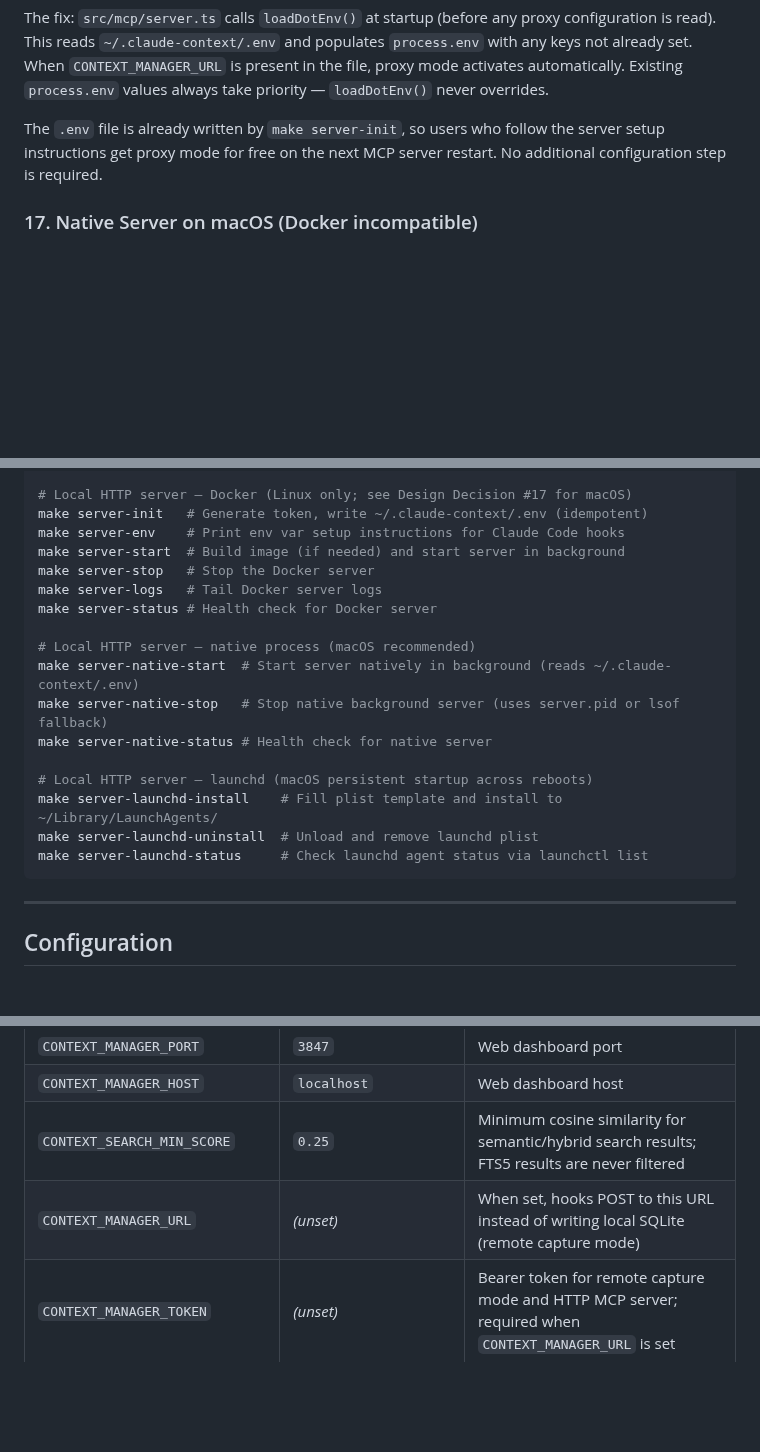
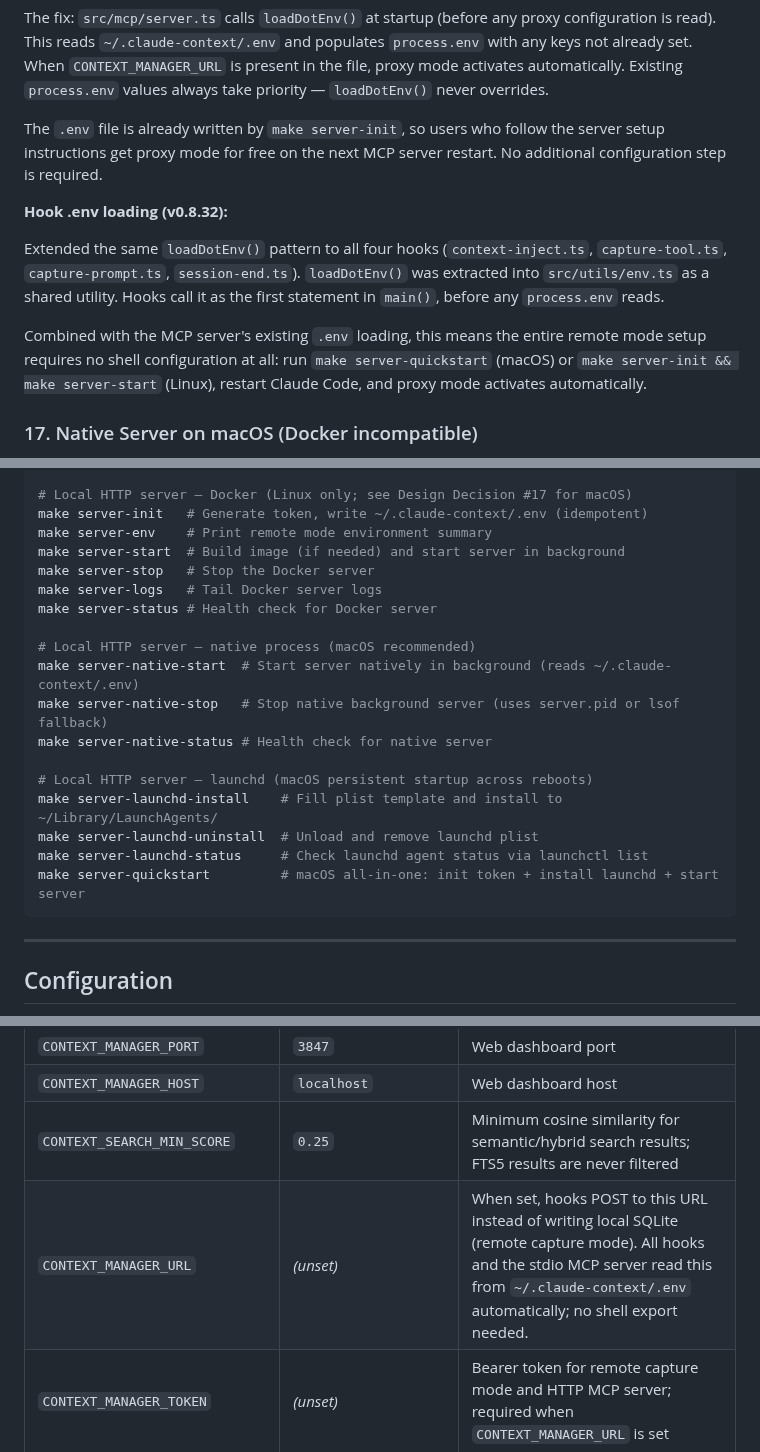
Before and after one commit to mrlesmithjr/claude-context-manager, a Markdown page: CLAUDE.md, 3 parts joined by grey strips. GitHub-like rendering; blank space fills up the shorter version.

````diff
--- a/CLAUDE.md
+++ b/CLAUDE.md
@@ -431,6 +432,12 @@ The fix: `src/mcp/server.ts` calls `loadDotEnv()` at startup (before any proxy c
 
 The `.env` file is already written by `make server-init`, so users who follow the server setup instructions get proxy mode for free on the next MCP server restart. No additional configuration step is required.
 
+**Hook .env loading (v0.8.32):**
+
+Extended the same `loadDotEnv()` pattern to all four hooks (`context-inject.ts`, `capture-tool.ts`, `capture-prompt.ts`, `session-end.ts`). `loadDotEnv()` was extracted into `src/utils/env.ts` as a shared utility. Hooks call it as the first statement in `main()`, before any `process.env` reads.
+
+Combined with the MCP server's existing `.env` loading, this means the entire remote mode setup requires no shell configuration at all: run `make server-quickstart` (macOS) or `make server-init && make server-start` (Linux), restart Claude Code, and proxy mode activates automatically.
+
 ### 17. Native Server on macOS (Docker incompatible)
 
 The `docker-compose.server.yml` Docker approach for local server deployment does NOT work on macOS. Docker Desktop uses a Linux VM with VirtioFS for bind mount filesystem sharing. SQLite WAL mode requires POSIX advisory file locks and shared memory (`-shm` files) that do not work correctly across this virtualization layer.
@@ -532,7 +539,7 @@ make e2e-clean     # Stop containers and remove the Docker image
 
 # Local HTTP server — Docker (Linux only; see Design Decision #17 for macOS)
 make server-init   # Generate token, write ~/.claude-context/.env (idempotent)
-make server-env    # Print env var setup instructions for Claude Code hooks
+make server-env    # Print remote mode environment summary
 make server-start  # Build image (if needed) and start server in background
 make server-stop   # Stop the Docker server
 make server-logs   # Tail Docker server logs
@@ -547,6 +554,7 @@ make server-native-status # Health check for native server
 make server-launchd-install    # Fill plist template and install to ~/Library/LaunchAgents/
 make server-launchd-uninstall  # Unload and remove launchd plist
 make server-launchd-status     # Check launchd agent status via launchctl list
+make server-quickstart         # macOS all-in-one: init token + install launchd + start server
 ```
 
 ---
@@ -562,7 +570,7 @@ Environment variables (optional):
 | `CONTEXT_MANAGER_PORT` | `3847` | Web dashboard port |
 | `CONTEXT_MANAGER_HOST` | `localhost` | Web dashboard host |
 | `CONTEXT_SEARCH_MIN_SCORE` | `0.25` | Minimum cosine similarity for semantic/hybrid search results; FTS5 results are never filtered |
-| `CONTEXT_MANAGER_URL` | _(unset)_ | When set, hooks POST to this URL instead of writing local SQLite (remote capture mode) |
+| `CONTEXT_MANAGER_URL` | _(unset)_ | When set, hooks POST to this URL instead of writing local SQLite (remote capture mode). All hooks and the stdio MCP server read this from `~/.claude-context/.env` automatically; no shell export needed. |
 | `CONTEXT_MANAGER_TOKEN` | _(unset)_ | Bearer token for remote capture mode and HTTP MCP server; required when `CONTEXT_MANAGER_URL` is set |
 
 ---
````
Also changed, not shown: other parts of CLAUDE.md (+2 -1 lines), README.md (+14 -18 lines).
